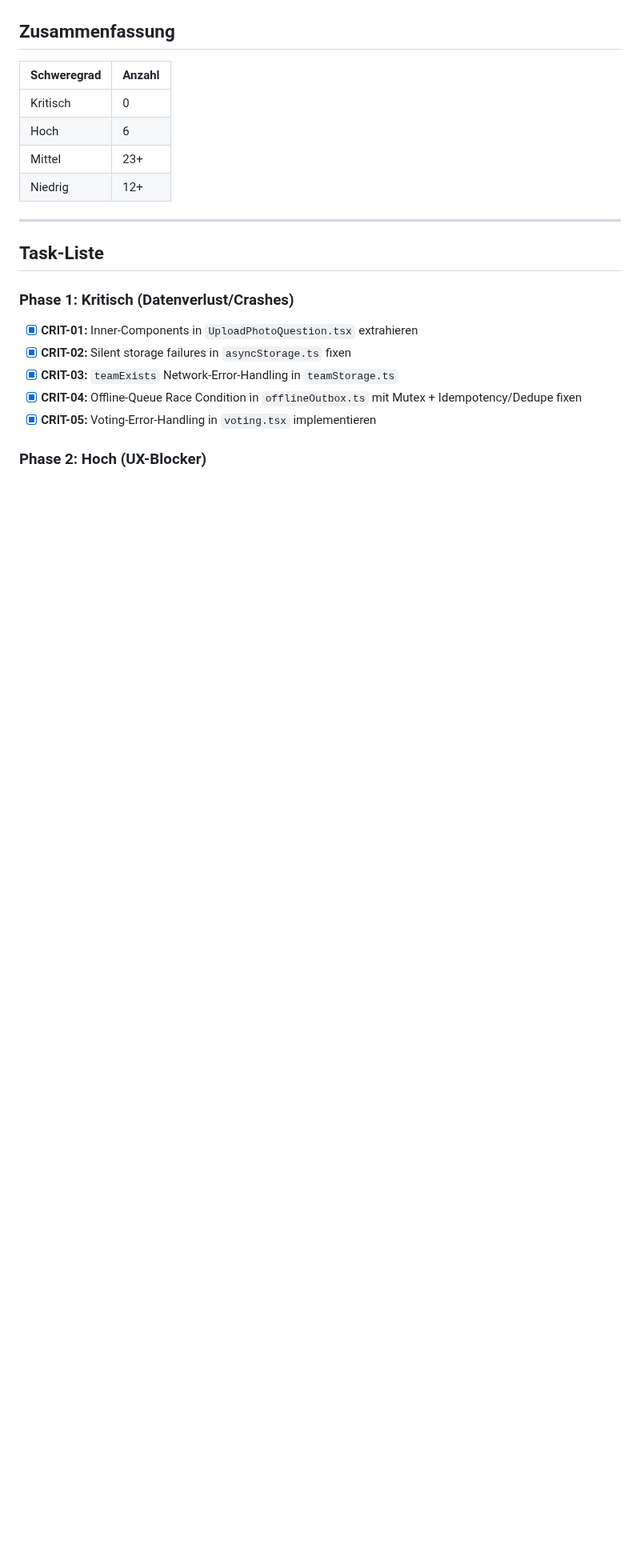
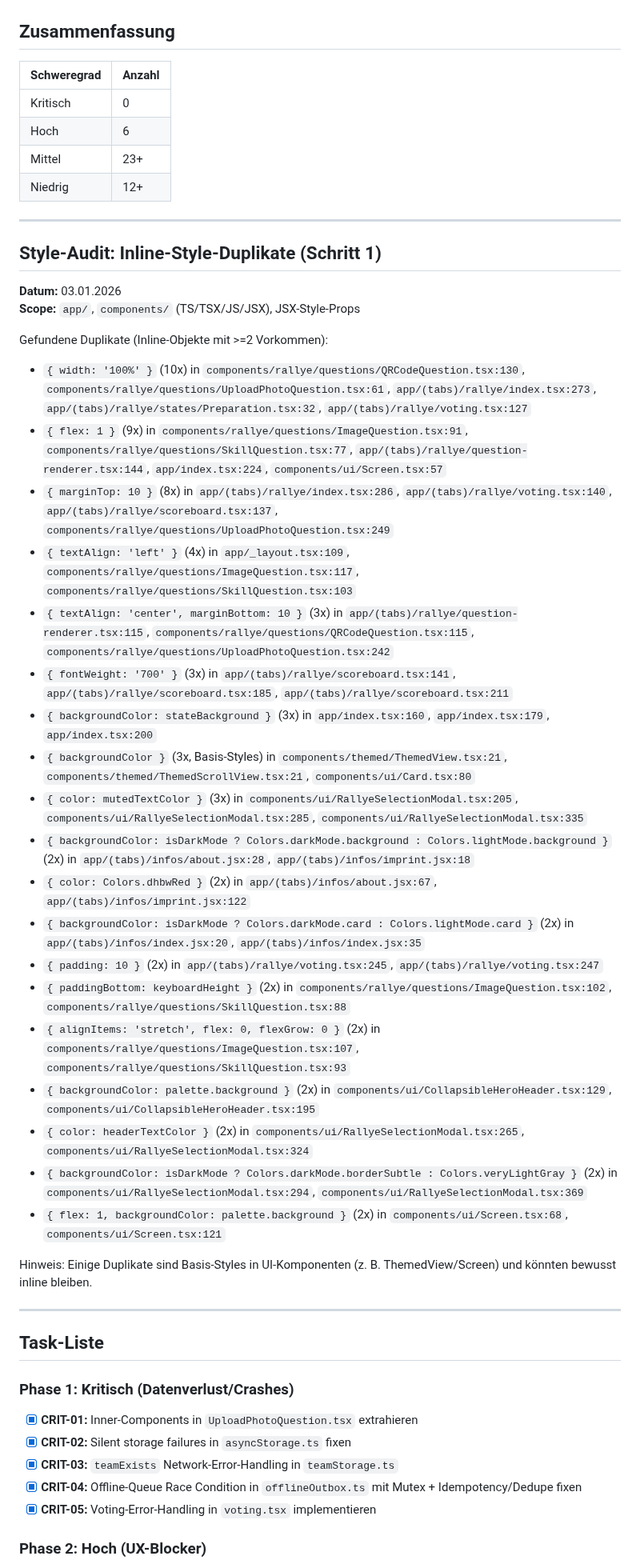
Before and after one commit to DHBWLoerrach/CampusRallyeApp, a Markdown page: docs/CODE_ANALYSIS.md, the part around the change. Shown at 80% size. Rendered like a GitHub page; blank space fills up the shorter version.

Commit message:
Document inline style duplication audit (step 1)

```diff
--- a/docs/CODE_ANALYSIS.md
+++ b/docs/CODE_ANALYSIS.md
@@ -14,6 +14,37 @@
 | Hoch        | 6      |
 | Mittel      | 23+    |
 | Niedrig     | 12+    |
+
+---
+
+## Style-Audit: Inline-Style-Duplikate (Schritt 1)
+
+**Datum:** 03.01.2026
+**Scope:** `app/`, `components/` (TS/TSX/JS/JSX), JSX-Style-Props
+
+Gefundene Duplikate (Inline-Objekte mit >=2 Vorkommen):
+
+- `{ width: '100%' }` (10x) in `components/rallye/questions/QRCodeQuestion.tsx:130`, `components/rallye/questions/UploadPhotoQuestion.tsx:61`, `app/(tabs)/rallye/index.tsx:273`, `app/(tabs)/rallye/states/Preparation.tsx:32`, `app/(tabs)/rallye/voting.tsx:127`
+- `{ flex: 1 }` (9x) in `components/rallye/questions/ImageQuestion.tsx:91`, `components/rallye/questions/SkillQuestion.tsx:77`, `app/(tabs)/rallye/question-renderer.tsx:144`, `app/index.tsx:224`, `components/ui/Screen.tsx:57`
+- `{ marginTop: 10 }` (8x) in `app/(tabs)/rallye/index.tsx:286`, `app/(tabs)/rallye/voting.tsx:140`, `app/(tabs)/rallye/scoreboard.tsx:137`, `components/rallye/questions/UploadPhotoQuestion.tsx:249`
+- `{ textAlign: 'left' }` (4x) in `app/_layout.tsx:109`, `components/rallye/questions/ImageQuestion.tsx:117`, `components/rallye/questions/SkillQuestion.tsx:103`
+- `{ textAlign: 'center', marginBottom: 10 }` (3x) in `app/(tabs)/rallye/question-renderer.tsx:115`, `components/rallye/questions/QRCodeQuestion.tsx:115`, `components/rallye/questions/UploadPhotoQuestion.tsx:242`
+- `{ fontWeight: '700' }` (3x) in `app/(tabs)/rallye/scoreboard.tsx:141`, `app/(tabs)/rallye/scoreboard.tsx:185`, `app/(tabs)/rallye/scoreboard.tsx:211`
+- `{ backgroundColor: stateBackground }` (3x) in `app/index.tsx:160`, `app/index.tsx:179`, `app/index.tsx:200`
+- `{ backgroundColor }` (3x, Basis-Styles) in `components/themed/ThemedView.tsx:21`, `components/themed/ThemedScrollView.tsx:21`, `components/ui/Card.tsx:80`
+- `{ color: mutedTextColor }` (3x) in `components/ui/RallyeSelectionModal.tsx:205`, `components/ui/RallyeSelectionModal.tsx:285`, `components/ui/RallyeSelectionModal.tsx:335`
+- `{ backgroundColor: isDarkMode ? Colors.darkMode.background : Colors.lightMode.background }` (2x) in `app/(tabs)/infos/about.jsx:28`, `app/(tabs)/infos/imprint.jsx:18`
+- `{ color: Colors.dhbwRed }` (2x) in `app/(tabs)/infos/about.jsx:67`, `app/(tabs)/infos/imprint.jsx:122`
+- `{ backgroundColor: isDarkMode ? Colors.darkMode.card : Colors.lightMode.card }` (2x) in `app/(tabs)/infos/index.jsx:20`, `app/(tabs)/infos/index.jsx:35`
+- `{ padding: 10 }` (2x) in `app/(tabs)/rallye/voting.tsx:245`, `app/(tabs)/rallye/voting.tsx:247`
+- `{ paddingBottom: keyboardHeight }` (2x) in `components/rallye/questions/ImageQuestion.tsx:102`, `components/rallye/questions/SkillQuestion.tsx:88`
+- `{ alignItems: 'stretch', flex: 0, flexGrow: 0 }` (2x) in `components/rallye/questions/ImageQuestion.tsx:107`, `components/rallye/questions/SkillQuestion.tsx:93`
+- `{ backgroundColor: palette.background }` (2x) in `components/ui/CollapsibleHeroHeader.tsx:129`, `components/ui/CollapsibleHeroHeader.tsx:195`
+- `{ color: headerTextColor }` (2x) in `components/ui/RallyeSelectionModal.tsx:265`, `components/ui/RallyeSelectionModal.tsx:324`
+- `{ backgroundColor: isDarkMode ? Colors.darkMode.borderSubtle : Colors.veryLightGray }` (2x) in `components/ui/RallyeSelectionModal.tsx:294`, `components/ui/RallyeSelectionModal.tsx:369`
+- `{ flex: 1, backgroundColor: palette.background }` (2x) in `components/ui/Screen.tsx:68`, `components/ui/Screen.tsx:121`
+
+Hinweis: Einige Duplikate sind Basis-Styles in UI-Komponenten (z. B. ThemedView/Screen) und könnten bewusst inline bleiben.
 
 ---
 
```
